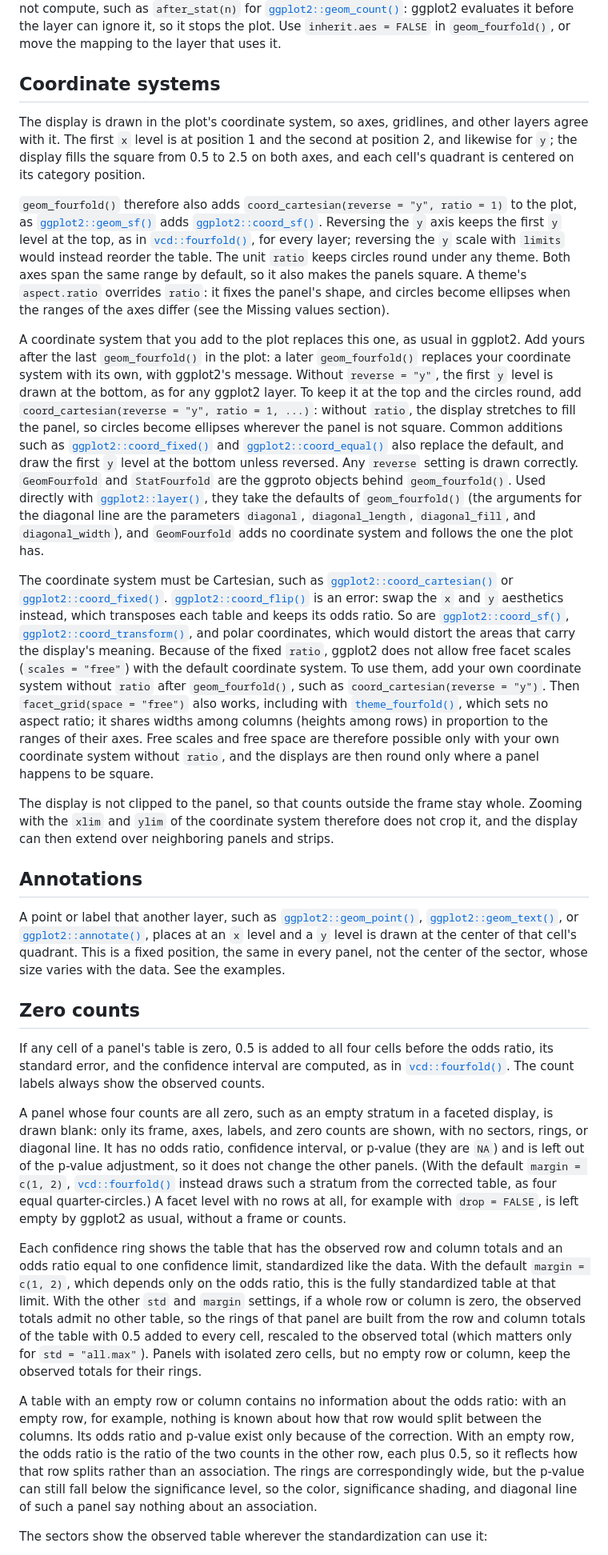
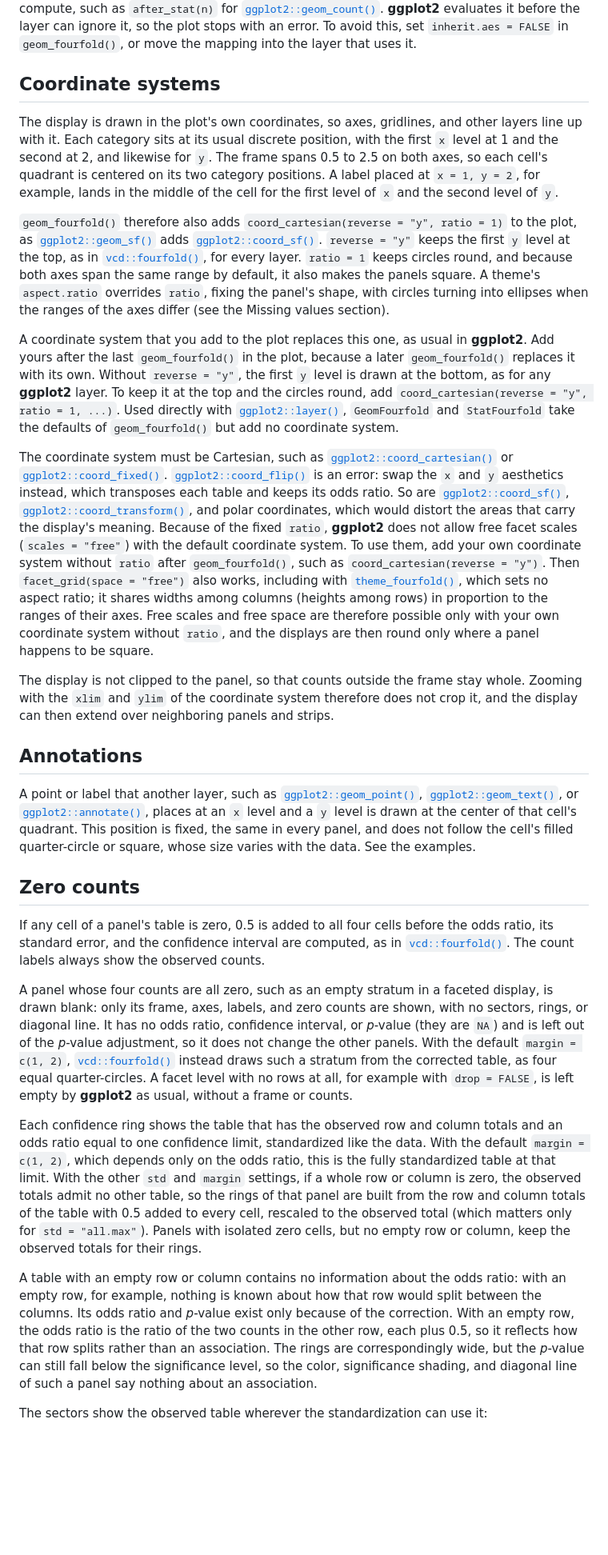
Before and after one commit to gklorfine/ggfourfold, a Markdown page: reference/geom_fourfold.md, the part around the change printed below. Shown: that part at 80% size. GitHub-like rendering; blank space fills up the shorter version.

```diff
--- a/reference/geom_fourfold.md
+++ b/reference/geom_fourfold.md
@@ -300,54 +296,43 @@ inherited
 [`after_stat()`](https://ggplot2.tidyverse.org/reference/aes_eval.html)
 mapping to a variable that `geom_fourfold()` does not compute, such as
 `after_stat(n)` for
-[`ggplot2::geom_count()`](https://ggplot2.tidyverse.org/reference/geom_count.html):
-ggplot2 evaluates it before the layer can ignore it, so it stops the
-plot. Use `inherit.aes = FALSE` in `geom_fourfold()`, or move the
-mapping to the layer that uses it.
+[`ggplot2::geom_count()`](https://ggplot2.tidyverse.org/reference/geom_count.html).
+**ggplot2** evaluates it before the layer can ignore it, so the plot
+stops with an error. To avoid this, set `inherit.aes = FALSE` in
+`geom_fourfold()`, or move the mapping into the layer that uses it.
 
 ## Coordinate systems
 
-The display is drawn in the plot's coordinate system, so axes,
-gridlines, and other layers agree with it. The first `x` level is at
-position 1 and the second at position 2, and likewise for `y`; the
-display fills the square from 0.5 to 2.5 on both axes, and each cell's
-quadrant is centered on its category position.
+The display is drawn in the plot's own coordinates, so axes, gridlines,
+and other layers line up with it. Each category sits at its usual
+discrete position, with the first `x` level at 1 and the second at 2,
+and likewise for `y`. The frame spans 0.5 to 2.5 on both axes, so each
+cell's quadrant is centered on its two category positions. A label
+placed at `x = 1, y = 2`, for example, lands in the middle of the cell
+for the first level of `x` and the second level of `y`.
 
 `geom_fourfold()` therefore also adds
 `coord_cartesian(reverse = "y", ratio = 1)` to the plot, as
 [`ggplot2::geom_sf()`](https://ggplot2.tidyverse.org/reference/ggsf.html)
 adds
 [`ggplot2::coord_sf()`](https://ggplot2.tidyverse.org/reference/ggsf.html).
-Reversing the `y` axis keeps the first `y` level at the top, as in
+`reverse = "y"` keeps the first `y` level at the top, as in
 [`vcd::fourfold()`](https://rdrr.io/pkg/vcd/man/fourfold.html), for
-every layer; reversing the `y` scale with `limits` would instead reorder
-the table. The unit `ratio` keeps circles round under any theme. Both
-axes span the same range by default, so it also makes the panels square.
-A theme's `aspect.ratio` overrides `ratio`: it fixes the panel's shape,
-and circles become ellipses when the ranges of the axes differ (see the
+every layer. `ratio = 1` keeps circles round, and because both axes span
+the same range by default, it also makes the panels square. A theme's
+`aspect.ratio` overrides `ratio`, fixing the panel's shape, with circles
+turning into ellipses when the ranges of the axes differ (see the
 Missing values section).
 
 A coordinate system that you add to the plot replaces this one, as usual
-in ggplot2. Add yours after the last `geom_fourfold()` in the plot: a
-later `geom_fourfold()` replaces your coordinate system with its own,
-with ggplot2's message. Without `reverse = "y"`, the first `y` level is
-drawn at the bottom, as for any ggplot2 layer. To keep it at the top and
-the circles round, add `coord_cartesian(reverse = "y", ratio = 1, ...)`:
-without `ratio`, the display stretches to fill the panel, so circles
-become ellipses wherever the panel is not square. Common additions such
-as
-[`ggplot2::coord_fixed()`](https://ggplot2.tidyverse.org/reference/coord_fixed.html)
-and
-[`ggplot2::coord_equal()`](https://ggplot2.tidyverse.org/reference/coord_fixed.html)
-also replace the default, and draw the first `y` level at the bottom
-unless reversed. Any `reverse` setting is drawn correctly.
-`GeomFourfold` and `StatFourfold` are the ggproto objects behind
-`geom_fourfold()`. Used directly with
+in **ggplot2**. Add yours after the last `geom_fourfold()` in the plot,
+because a later `geom_fourfold()` replaces it with its own. Without
+`reverse = "y"`, the first `y` level is drawn at the bottom, as for any
+**ggplot2** layer. To keep it at the top and the circles round, add
+`coord_cartesian(reverse = "y", ratio = 1, ...)`. Used directly with
 [`ggplot2::layer()`](https://ggplot2.tidyverse.org/reference/layer.html),
-they take the defaults of `geom_fourfold()` (the arguments for the
-diagonal line are the parameters `diagonal`, `diagonal_length`,
-`diagonal_fill`, and `diagonal_width`), and `GeomFourfold` adds no
-coordinate system and follows the one the plot has.
+`GeomFourfold` and `StatFourfold` take the defaults of `geom_fourfold()`
+but add no coordinate system.
 
 The coordinate system must be Cartesian, such as
 [`ggplot2::coord_cartesian()`](https://ggplot2.tidyverse.org/reference/coord_cartesian.html)
@@ -359,8 +344,8 @@ each table and keeps its odds ratio. So are
 [`ggplot2::coord_sf()`](https://ggplot2.tidyverse.org/reference/ggsf.html),
 [`ggplot2::coord_transform()`](https://ggplot2.tidyverse.org/reference/coord_transform.html),
 and polar coordinates, which would distort the areas that carry the
-display's meaning. Because of the fixed `ratio`, ggplot2 does not allow
-free facet scales (`scales = "free"`) with the default coordinate
+display's meaning. Because of the fixed `ratio`, **ggplot2** does not
+allow free facet scales (`scales = "free"`) with the default coordinate
 system. To use them, add your own coordinate system without `ratio`
 after `geom_fourfold()`, such as `coord_cartesian(reverse = "y")`. Then
 `facet_grid(space = "free")` also works, including with
@@ -384,9 +369,9 @@ A point or label that another layer, such as
 or
 [`ggplot2::annotate()`](https://ggplot2.tidyverse.org/reference/annotate.html),
 places at an `x` level and a `y` level is drawn at the center of that
-cell's quadrant. This is a fixed position, the same in every panel, not
-the center of the sector, whose size varies with the data. See the
-examples.
+cell's quadrant. This position is fixed, the same in every panel, and
+does not follow the cell's filled quarter-circle or square, whose size
+varies with the data. See the examples.
 
 ## Zero counts
 
@@ -399,14 +384,14 @@ count labels always show the observed counts.
 A panel whose four counts are all zero, such as an empty stratum in a
 faceted display, is drawn blank: only its frame, axes, labels, and zero
 counts are shown, with no sectors, rings, or diagonal line. It has no
-odds ratio, confidence interval, or p-value (they are `NA`) and is left
-out of the p-value adjustment, so it does not change the other panels.
-(With the default `margin = c(1, 2)`,
+odds ratio, confidence interval, or *p*-value (they are `NA`) and is
+left out of the *p*-value adjustment, so it does not change the other
+panels. With the default `margin = c(1, 2)`,
 [`vcd::fourfold()`](https://rdrr.io/pkg/vcd/man/fourfold.html) instead
 draws such a stratum from the corrected table, as four equal
-quarter-circles.) A facet level with no rows at all, for example with
-`drop = FALSE`, is left empty by ggplot2 as usual, without a frame or
-counts.
+quarter-circles. A facet level with no rows at all, for example with
+`drop = FALSE`, is left empty by **ggplot2** as usual, without a frame
+or counts.
 
 Each confidence ring shows the table that has the observed row and
 column totals and an odds ratio equal to one confidence limit,
@@ -422,11 +407,11 @@ rings.
 
 A table with an empty row or column contains no information about the
 odds ratio: with an empty row, for example, nothing is known about how
-that row would split between the columns. Its odds ratio and p-value
+that row would split between the columns. Its odds ratio and *p*-value
 exist only because of the correction. With an empty row, the odds ratio
 is the ratio of the two counts in the other row, each plus 0.5, so it
 reflects how that row splits rather than an association. The rings are
-correspondingly wide, but the p-value can still fall below the
+correspondingly wide, but the *p*-value can still fall below the
 significance level, so the color, significance shading, and diagonal
 line of such a panel say nothing about an association.
 
```
Also changed, not shown: other parts of reference/geom_fourfold.md (+146 -146 lines), articles/ggfourfold.md (+2 -2 lines), reference/theme_fourfold.md (+3 -3 lines), reference/geom_fourfold-2.png, reference/geom_fourfold-3.png, reference/geom_fourfold-4.png, 5 other files.
